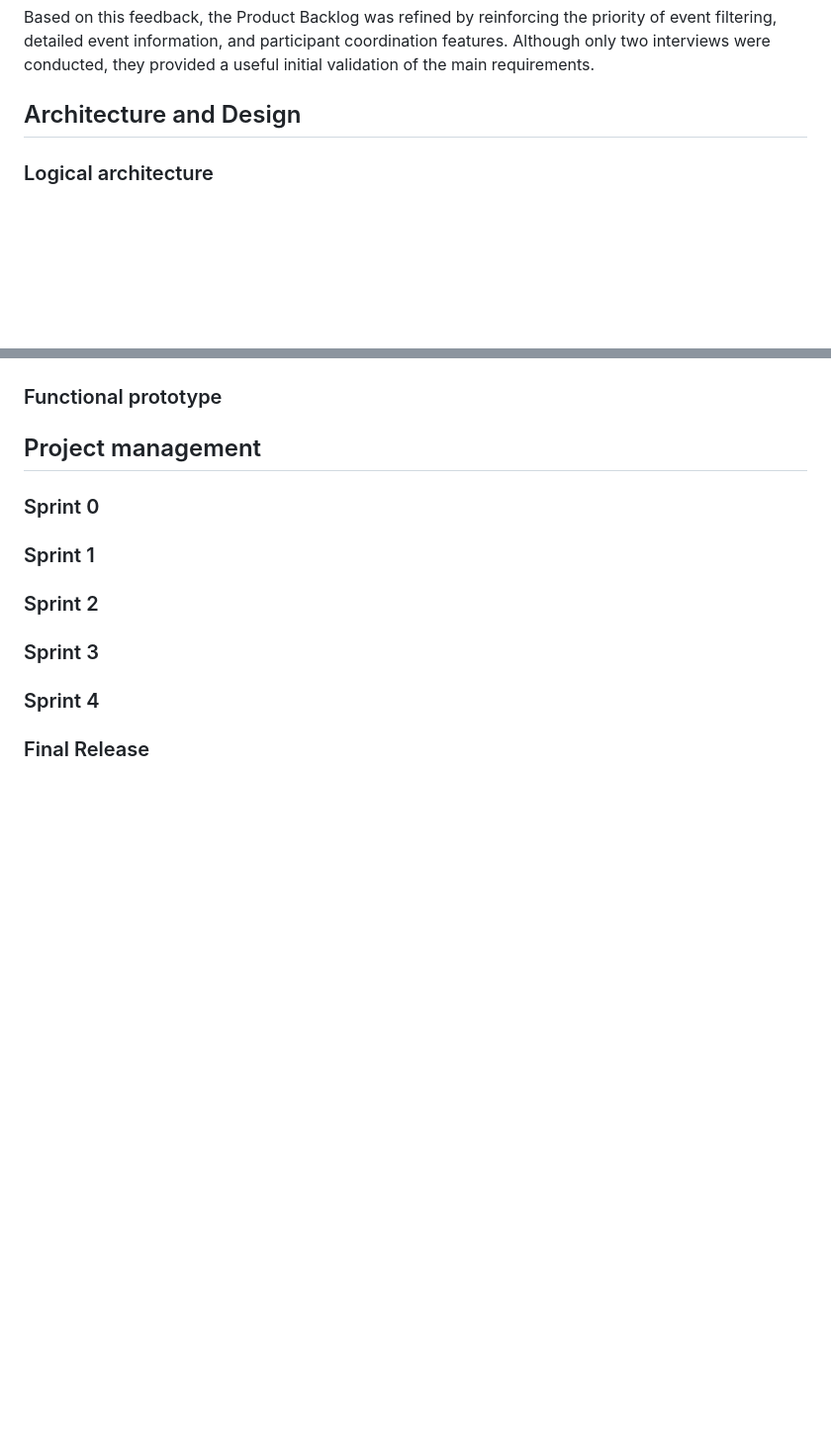
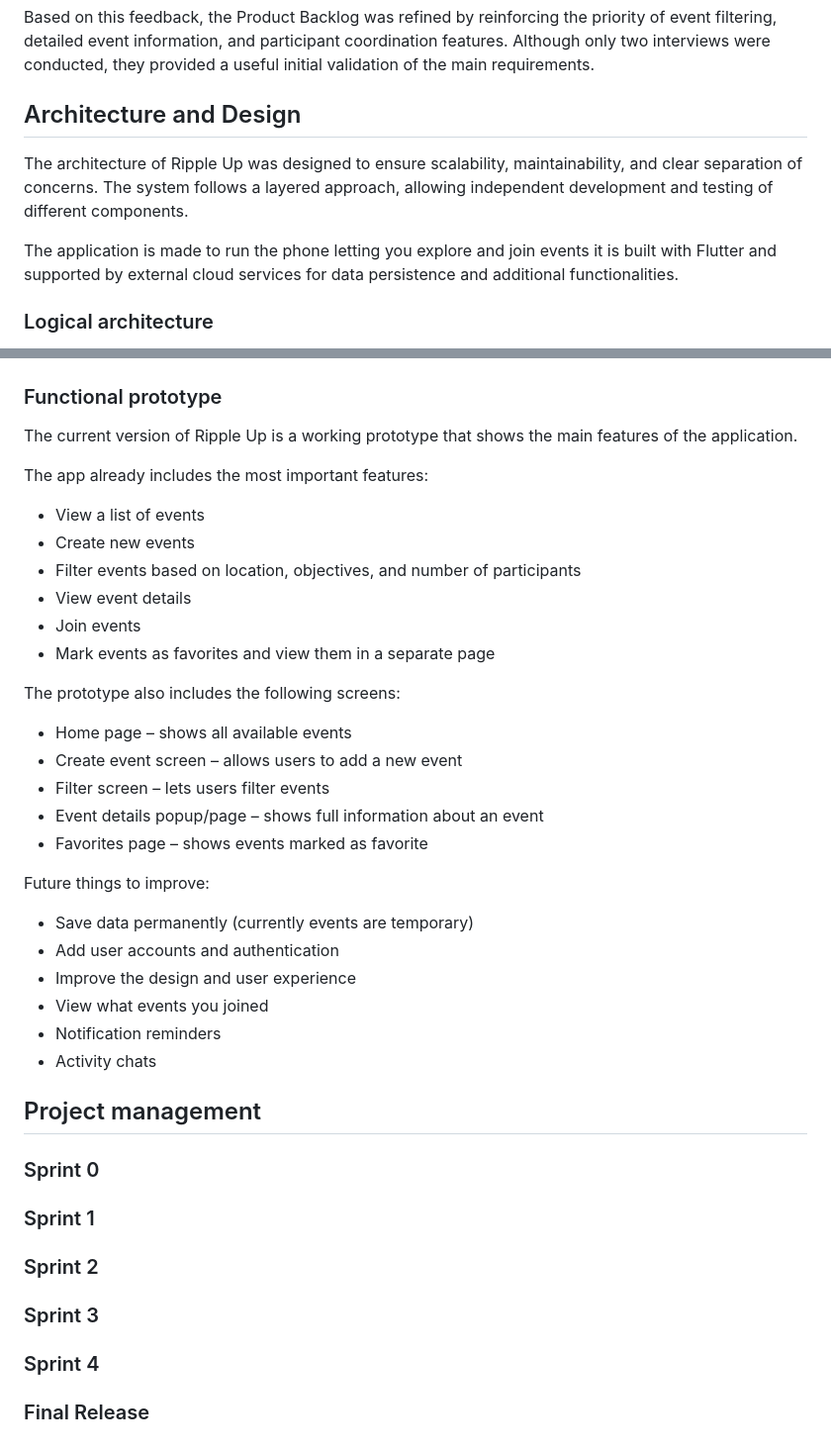
Before and after one commit to edus4506/RippleUp, a Markdown page: README.md, 2 parts joined by grey strips. Shown at 99% size. Rendered like a GitHub page; blank space fills up the shorter version.

```diff
--- a/README.md
+++ b/README.md
@@ -169,6 +169,11 @@ Example:
 
 
 ## Architecture and Design
+
+The architecture of Ripple Up was designed to ensure scalability, maintainability, and clear separation of concerns. The system follows a layered approach, allowing independent development and testing of different components.
+
+The application is made to run the phone letting you explore and join events it is built with Flutter and supported by external cloud services for data persistence and additional functionalities.
+
 <!--
 The architecture of a software system encompasses the set of key decisions about its organization.
 
@@ -217,6 +222,32 @@ Example of _UML deployment diagram_ showing a _deployment view_ of the Eletronic
 
 
 ### Functional prototype
+
+The current version of Ripple Up is a working prototype that shows the main features of the application.
+
+The app already includes the most important features:
+- View a list of events
+- Create new events
+- Filter events based on location, objectives, and number of participants
+- View event details
+- Join events
+- Mark events as favorites and view them in a separate page
+
+The prototype also includes the following screens:
+- Home page – shows all available events
+- Create event screen – allows users to add a new event
+- Filter screen – lets users filter events
+- Event details popup/page – shows full information about an event
+- Favorites page – shows events marked as favorite
+
+Future things to improve:
+- Save data permanently (currently events are temporary)
+- Add user accounts and authentication
+- Improve the design and user experience
+- View what events you joined
+- Notification reminders
+- Activity chats
+
 <!--
 To help on validating all the architectural, design and technological decisions made, we usually implement a functional prototype, a thin vertical slice of the system integrating as much technologies as we can.
 
```
